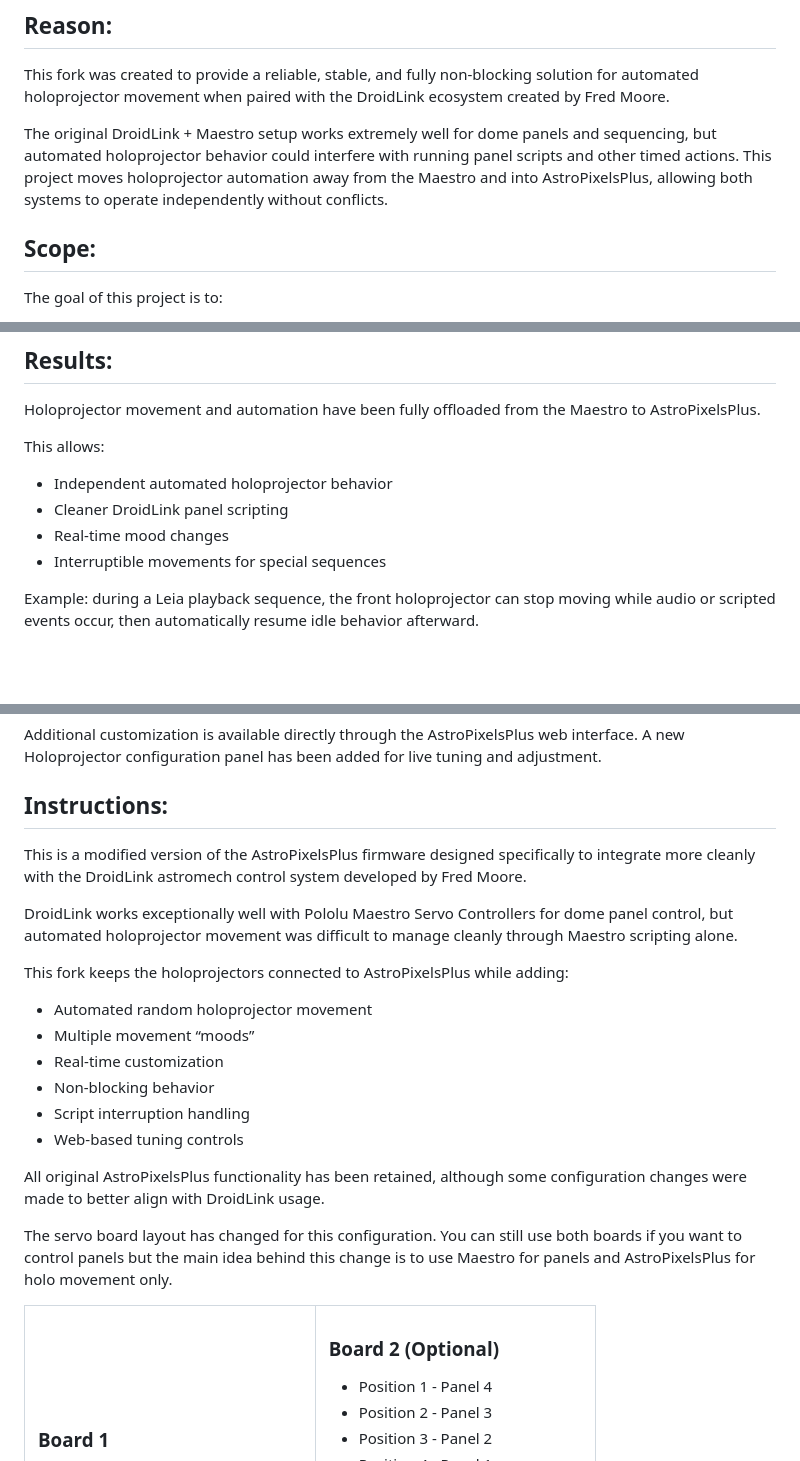
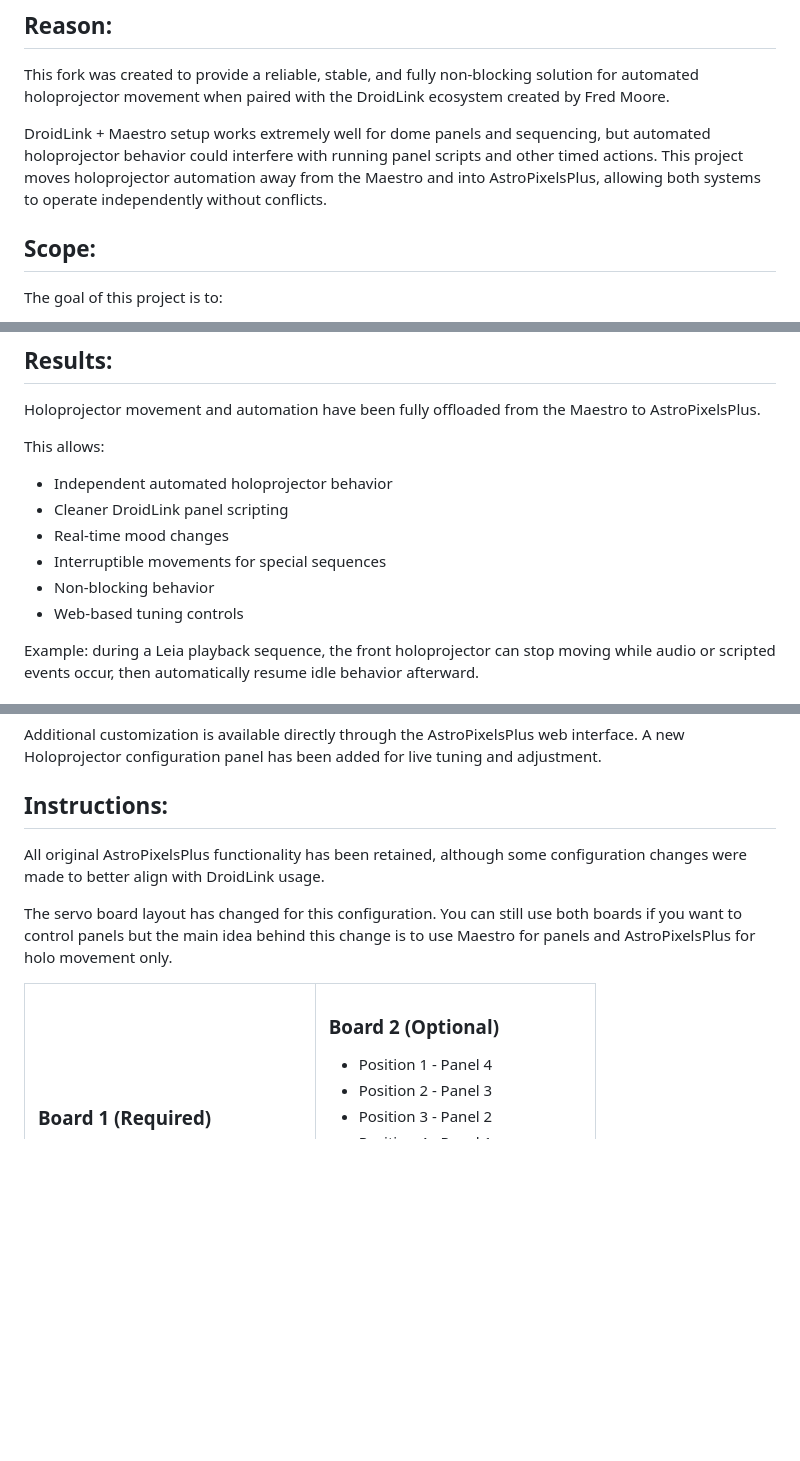
Before and after one commit to Cosplay-Ken/AstroPixelsPlus-Prod, a Markdown page: README.md, 3 parts joined by grey strips. Rendered like a GitHub page; blank space fills up the shorter version.

```diff
--- a/README.md
+++ b/README.md
@@ -3,7 +3,7 @@
 ## Reason:
 This fork was created to provide a reliable, stable, and fully non-blocking solution for automated holoprojector movement when paired with the DroidLink ecosystem created by Fred Moore.
 
-The original DroidLink + Maestro setup works extremely well for dome panels and sequencing, but automated holoprojector behavior could interfere with running panel scripts and other timed actions. This project moves holoprojector automation away from the Maestro and into AstroPixelsPlus, allowing both systems to operate independently without conflicts.
+DroidLink + Maestro setup works extremely well for dome panels and sequencing, but automated holoprojector behavior could interfere with running panel scripts and other timed actions. This project moves holoprojector automation away from the Maestro and into AstroPixelsPlus, allowing both systems to operate independently without conflicts.
 
 ## Scope:
 The goal of this project is to:
@@ -23,6 +23,8 @@ This allows:
 * Cleaner DroidLink panel scripting
 * Real-time mood changes
 * Interruptible movements for special sequences
+* Non-blocking behavior
+* Web-based tuning controls
 
 Example: during a Leia playback sequence, the front holoprojector can stop moving while audio or scripted events occur, then automatically resume idle behavior afterward.
 
@@ -41,19 +43,6 @@ Additional customization is available directly through the AstroPixelsPlus web i
 
 ## Instructions:
 
-This is a modified version of the AstroPixelsPlus firmware designed specifically to integrate more cleanly with the DroidLink astromech control system developed by Fred Moore.
-
-DroidLink works exceptionally well with Pololu Maestro Servo Controllers for dome panel control, but automated holoprojector movement was difficult to manage cleanly through Maestro scripting alone.
-
-This fork keeps the holoprojectors connected to AstroPixelsPlus while adding:
-
-* Automated random holoprojector movement
-* Multiple movement “moods”
-* Real-time customization
-* Non-blocking behavior
-* Script interruption handling
-* Web-based tuning controls
-
 All original AstroPixelsPlus functionality has been retained, although some configuration changes were made to better align with DroidLink usage.
 
 The servo board layout has changed for this configuration. You can still use both boards if you want to control panels but the main idea behind this change is to use Maestro for panels and AstroPixelsPlus for holo movement only.
@@ -62,7 +51,7 @@ The servo board layout has changed for this configuration. You can still use bot
 <tr>
 <td valign="top" align="left">
 
-### Board 1
+### Board 1 (Required)
 - Position 1 - Front Holo Horizontal
 - Position 2 - Front Holo Vertical
 - Position 3 - Top Holo Horizontal
```
